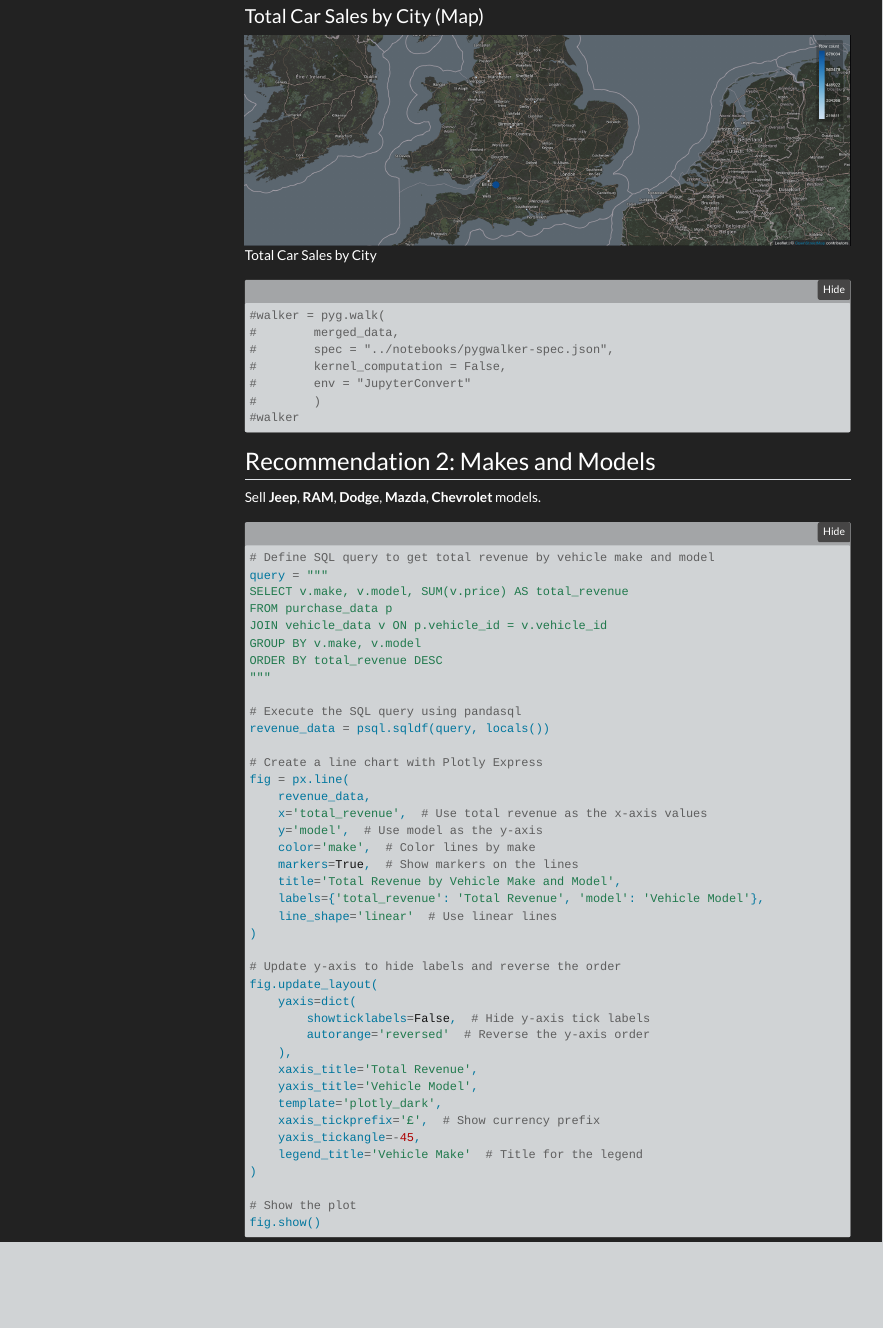
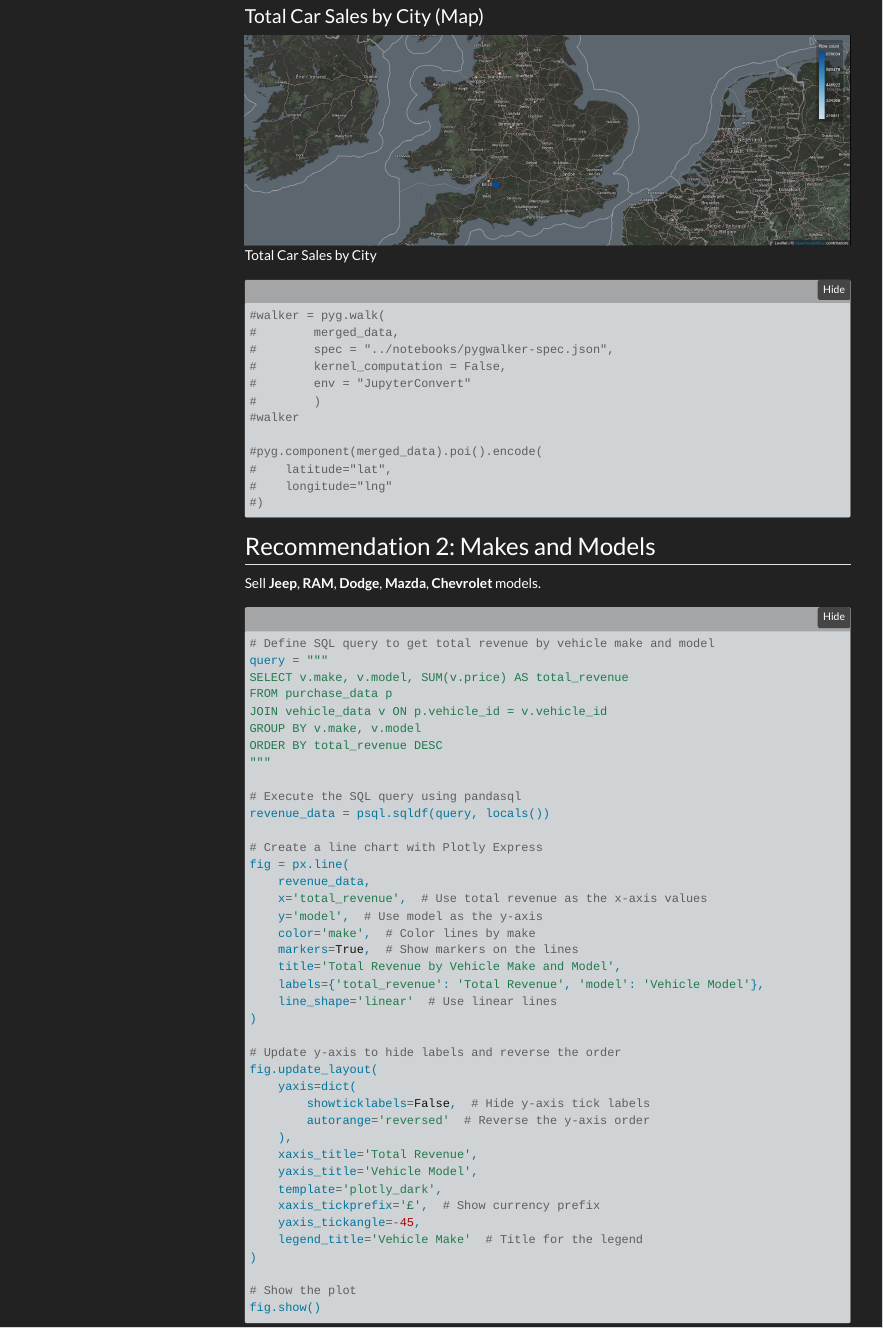
Before and after one commit to carecodeconnect/car-sales, a Quarto document (quarto/document.qmd): the page in a window 1100 px wide, from 9260 px down. Rendered offline with R 4.5, knitr and Pandoc in place of Quarto, with nearby package versions; folded parts are opened; some code elsewhere in the file could not run offline; menus at the side of the page are left out.

Commit message:
update map

````diff
--- a/quarto/document.qmd
+++ b/quarto/document.qmd
@@ -44,6 +44,7 @@ import matplotlib.pyplot as plt
 %matplotlib inline
 import plotly.express as px
 import seaborn as sns
+#pyg.__version__
 ```
 
 ```{python}
@@ -441,6 +442,11 @@ fig.show()
 #        env = "JupyterConvert"
 #        )
 #walker
+
+#pyg.component(merged_data).poi().encode(
+#    latitude="lat",
+#    longitude="lng"
+#)
 ```
 
 ## Recommendation 2: Makes and Models
````
